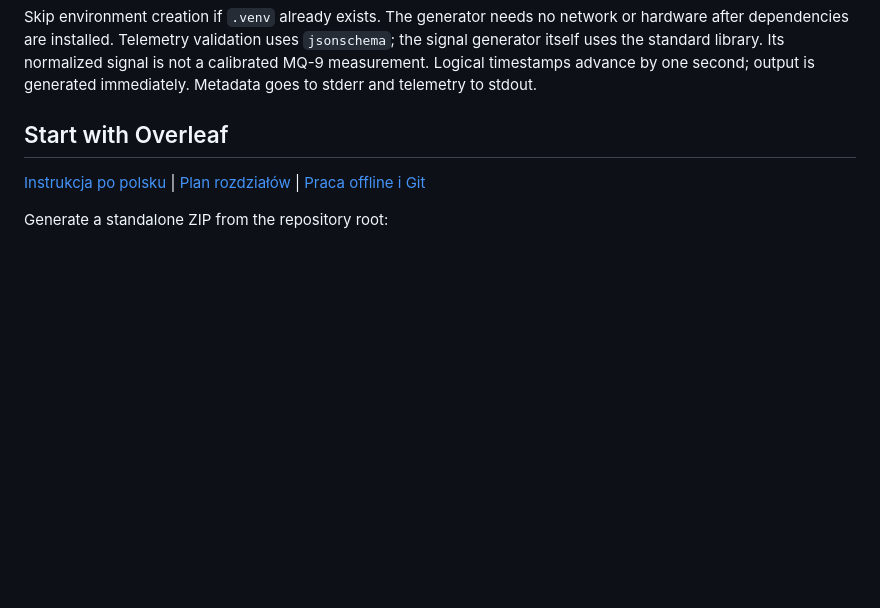
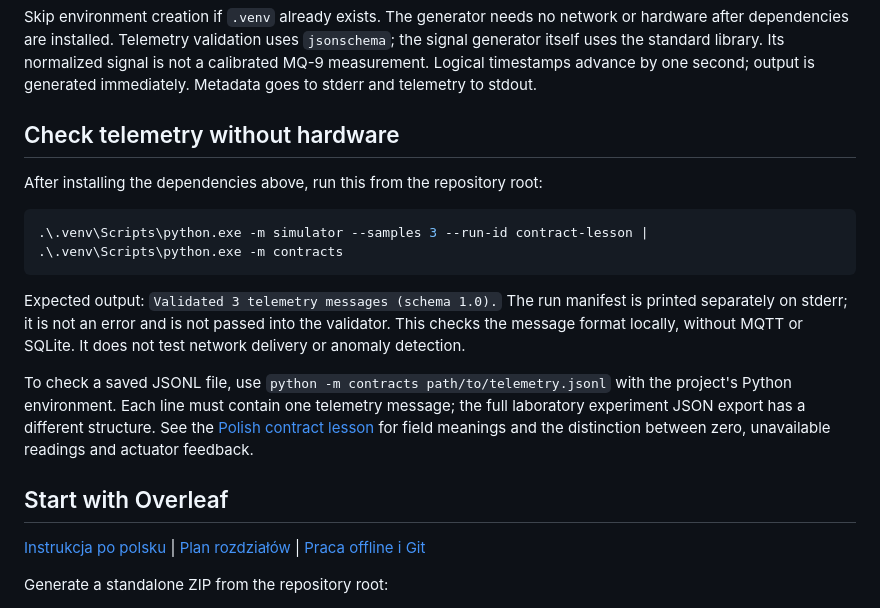
Before and after one commit to raaddi/edgeguard-iot, a Markdown page: README.md, the part around the change. Rendered like a GitHub page; blank space fills up the shorter version.

Commit message:
docs: add hardware-free telemetry validation quickstart

```diff
--- a/README.md
+++ b/README.md
@@ -57,6 +57,25 @@ network or hardware after dependencies are installed. Telemetry validation uses
 `jsonschema`; the signal generator itself uses the standard library. Its normalized signal is not a
 calibrated MQ-9 measurement. Logical timestamps advance by one second; output
 is generated immediately. Metadata goes to stderr and telemetry to stdout.
+
+## Check telemetry without hardware
+
+After installing the dependencies above, run this from the repository root:
+
+~~~powershell
+.\.venv\Scripts\python.exe -m simulator --samples 3 --run-id contract-lesson | .\.venv\Scripts\python.exe -m contracts
+~~~
+
+Expected output: `Validated 3 telemetry messages (schema 1.0).`
+The run manifest is printed separately on stderr; it is not an error and is not
+passed into the validator. This checks the message format locally, without MQTT
+or SQLite. It does not test network delivery or anomaly detection.
+
+To check a saved JSONL file, use `python -m contracts path/to/telemetry.jsonl`
+with the project's Python environment. Each line must contain one telemetry
+message; the full laboratory experiment JSON export has a different structure.
+See the [Polish contract lesson](docs/step-03-telemetry-contract.md) for field
+meanings and the distinction between zero, unavailable readings and actuator feedback.
 
 ## Start with Overleaf
 
```
